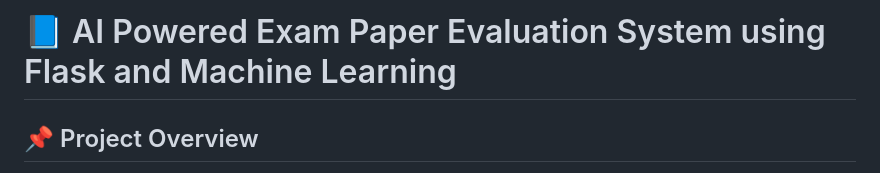
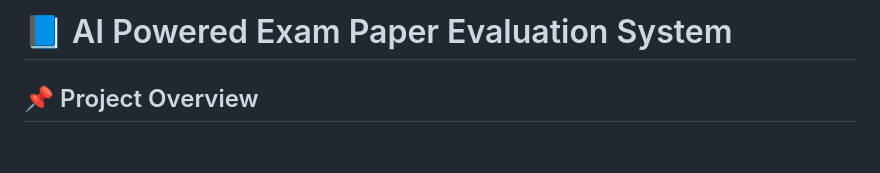
Before and after one commit to NishanthV27/Ai-exam-paper-Evaluation-, a Markdown page: README.md, the part around the change. Rendered like a GitHub page; blank space fills up the shorter version.

Commit message:
Update project title in README.md
Removed 'using Flask and Machine Learning' from the title.

```diff
--- a/README.md
+++ b/README.md
@@ -1,4 +1,4 @@
-# 📘 AI Powered Exam Paper Evaluation System using Flask and Machine Learning
+# 📘 AI Powered Exam Paper Evaluation System
 
 ## 📌 Project Overview
 
```
